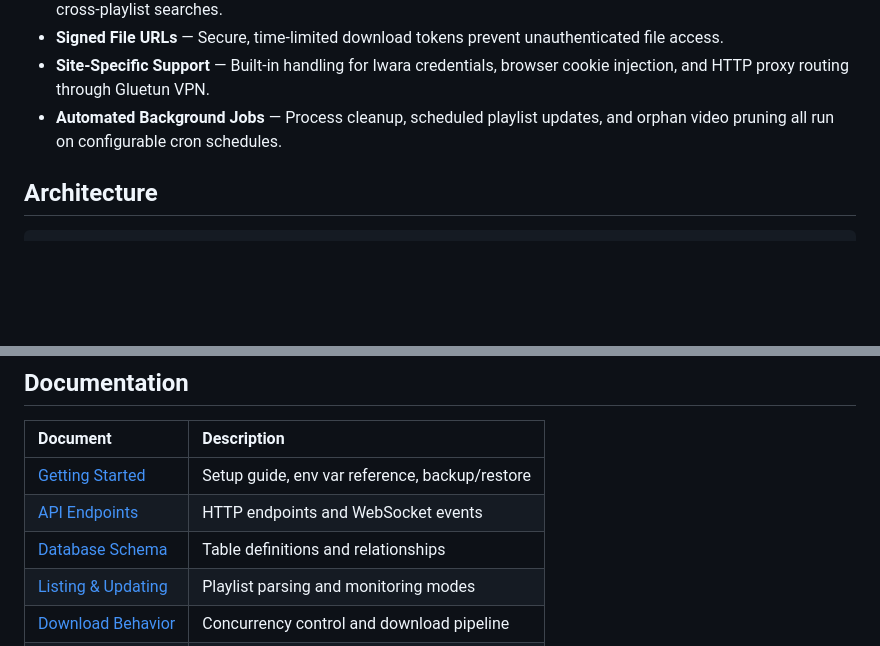
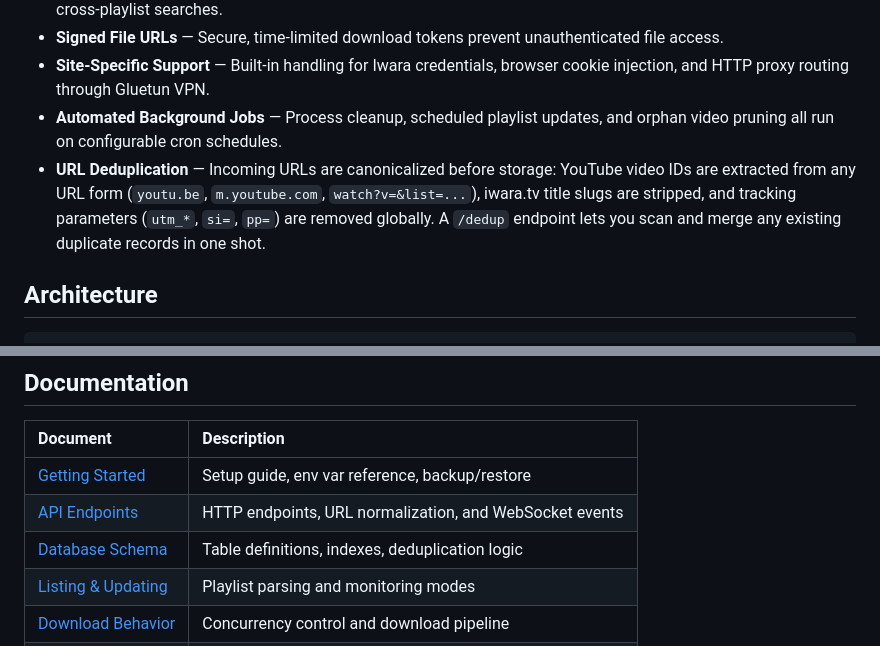
Before and after one commit to sagniKdas53/yt-diff, a Markdown page: readme.md, 2 parts joined by grey strips. Rendered like a GitHub page; blank space fills up the shorter version.

Commit message:
feat: implement URL canonicalization, metadata deduplication logic, and a dedicated /dedup API endpoint.

```diff
--- a/readme.md
+++ b/readme.md
@@ -16,6 +16,7 @@ A self-hosted video archival platform powered by [yt-dlp](https://github.com/yt-
 - **Signed File URLs** — Secure, time-limited download tokens prevent unauthenticated file access.
 - **Site-Specific Support** — Built-in handling for Iwara credentials, browser cookie injection, and HTTP proxy routing through Gluetun VPN.
 - **Automated Background Jobs** — Process cleanup, scheduled playlist updates, and orphan video pruning all run on configurable cron schedules.
+- **URL Deduplication** — Incoming URLs are canonicalized before storage: YouTube video IDs are extracted from any URL form (`youtu.be`, `m.youtube.com`, `watch?v=&list=...`), iwara.tv title slugs are stripped, and tracking parameters (`utm_*`, `si=`, `pp=`) are removed globally. A `/dedup` endpoint lets you scan and merge any existing duplicate records in one shot.
 
 ## Architecture
 
@@ -197,8 +198,8 @@ Three automated cron jobs run in the background:
 | Document | Description |
 | :------- | :---------- |
 | [Getting Started](docs/GETTING_STARTED.md) | Setup guide, env var reference, backup/restore |
-| [API Endpoints](docs/API_ENDPOINTS.md) | HTTP endpoints and WebSocket events |
-| [Database Schema](docs/DATABASE_SCHEMA.md) | Table definitions and relationships |
+| [API Endpoints](docs/API_ENDPOINTS.md) | HTTP endpoints, URL normalization, and WebSocket events |
+| [Database Schema](docs/DATABASE_SCHEMA.md) | Table definitions, indexes, deduplication logic |
 | [Listing & Updating](docs/LISTING_AND_UPDATING.md) | Playlist parsing and monitoring modes |
 | [Download Behavior](docs/DOWNLOAD_BEHAVIOR.md) | Concurrency control and download pipeline |
 | [Deletion Behavior](docs/DELETION_BEHAVIOR.md) | Playlist/video deletion and pruning flows |
```
Also changed, not shown: docs/API_ENDPOINTS.md (+34 -3 lines), docs/DATABASE_SCHEMA.md (+36 -2 lines).
